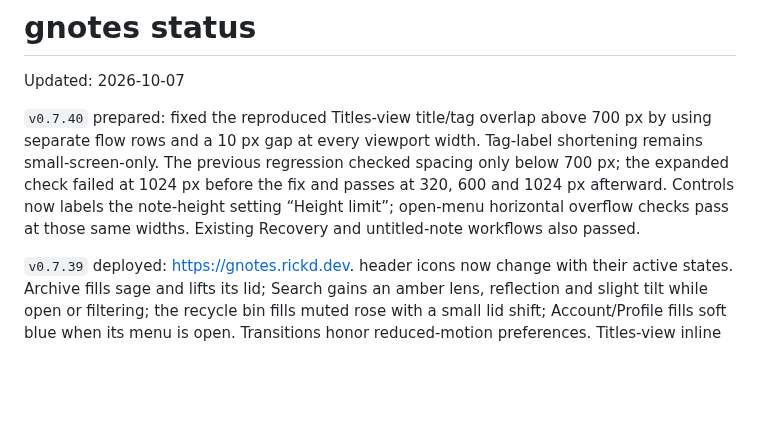
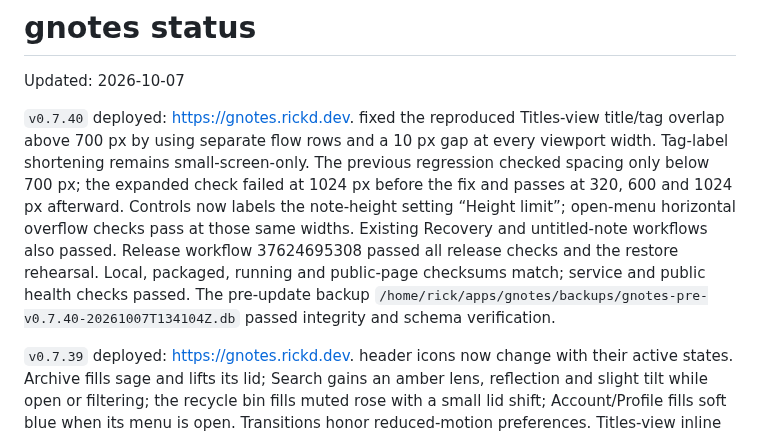
Before and after one commit to rickd-uk/gnotes, a Markdown page: PROGRESS.md, the part around the change. Rendered like a GitHub page; blank space fills up the shorter version.

```diff
--- a/PROGRESS.md
+++ b/PROGRESS.md
@@ -2,7 +2,7 @@
 
 Updated: 2026-10-07
 
-`v0.7.40` prepared: fixed the reproduced Titles-view title/tag overlap above 700 px by using separate flow rows and a 10 px gap at every viewport width. Tag-label shortening remains small-screen-only. The previous regression checked spacing only below 700 px; the expanded check failed at 1024 px before the fix and passes at 320, 600 and 1024 px afterward. Controls now labels the note-height setting “Height limit”; open-menu horizontal overflow checks pass at those same widths. Existing Recovery and untitled-note workflows also passed.
+`v0.7.40` deployed: https://gnotes.rickd.dev. fixed the reproduced Titles-view title/tag overlap above 700 px by using separate flow rows and a 10 px gap at every viewport width. Tag-label shortening remains small-screen-only. The previous regression checked spacing only below 700 px; the expanded check failed at 1024 px before the fix and passes at 320, 600 and 1024 px afterward. Controls now labels the note-height setting “Height limit”; open-menu horizontal overflow checks pass at those same widths. Existing Recovery and untitled-note workflows also passed. Release workflow 37624695308 passed all release checks and the restore rehearsal. Local, packaged, running and public-page checksums match; service and public health checks passed. The pre-update backup `/home/rick/apps/gnotes/backups/gnotes-pre-v0.7.40-20261007T134104Z.db` passed integrity and schema verification.
 
 `v0.7.39` deployed: https://gnotes.rickd.dev. header icons now change with their active states. Archive fills sage and lifts its lid; Search gains an amber lens, reflection and slight tilt while open or filtering; the recycle bin fills muted rose with a small lid shift; Account/Profile fills soft blue when its menu is open. Transitions honor reduced-motion preferences. Titles-view inline icons are 18 px, between the prior ~15 px size and original 20 px, in 36 px circles. Title action spacing follows those smaller buttons. Small-screen tag layout was strengthened: screens up to 700 px use separate title/tag rows with a 10 px gap and explicit previews of at most 10 tag-name characters plus ellipsis. Full names remain in labels, tooltips, stored data and filter values; desktop labels remain complete. Browser checks passed at 320, 600 and 1024 px, plus the existing Dictionary, Recovery and Optimistic workflows. Release workflow 37612820415 passed all checks and the restore rehearsal. Release, running binary and public-page checksums match. Service and public health checks passed; pre-update backup `/home/rick/apps/gnotes/backups/gnotes-pre-v0.7.39-20261007T111851Z.db` passed integrity and schema verification.
 
```
Also changed, not shown: ROADMAP.md (+2 -2 lines).
